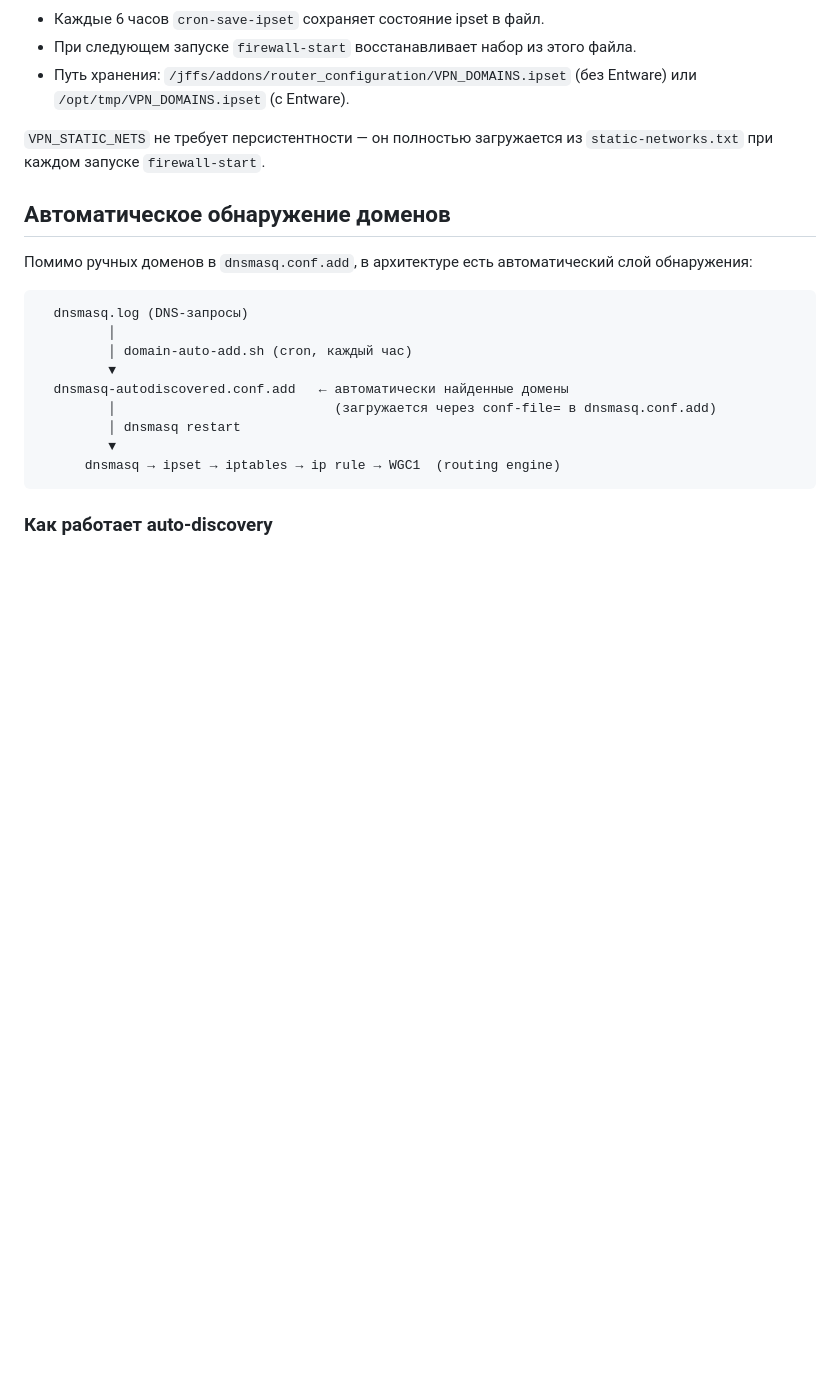
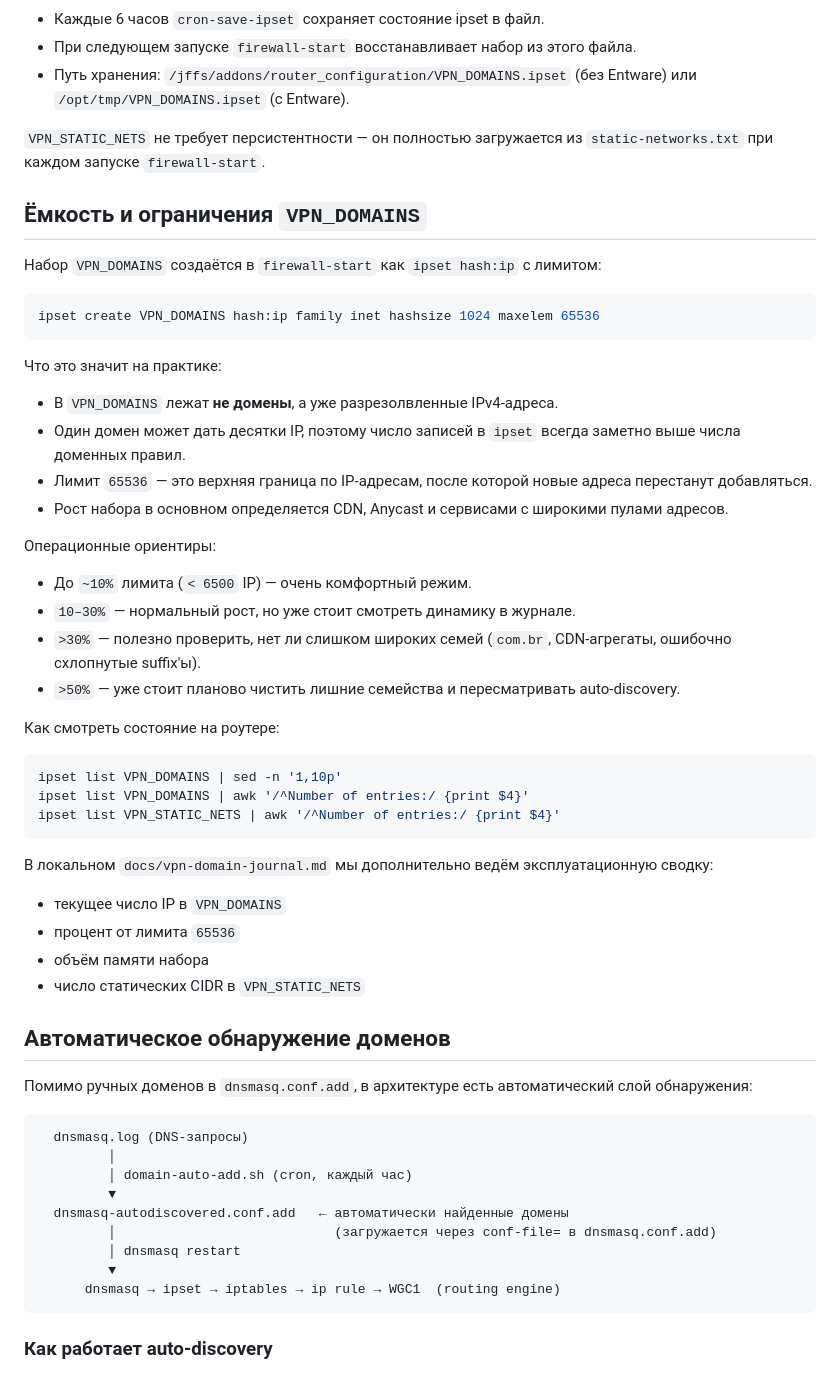
Before and after one commit to eiler2005/ghostroute, a Markdown page: docs/architecture.md, the part around the change. Drawn GitHub-style; blank space fills up the shorter version.

Commit message:
Document VPN ipset capacity limits

````diff
--- a/docs/architecture.md
+++ b/docs/architecture.md
@@ -129,6 +129,42 @@ ip rule add to 9.9.9.9/32 table wgc1 prio 9902
 
 `VPN_STATIC_NETS` не требует персистентности — он полностью загружается из `static-networks.txt` при каждом запуске `firewall-start`.
 
+## Ёмкость и ограничения `VPN_DOMAINS`
+
+Набор `VPN_DOMAINS` создаётся в `firewall-start` как `ipset hash:ip` с лимитом:
+
+```sh
+ipset create VPN_DOMAINS hash:ip family inet hashsize 1024 maxelem 65536
+```
+
+Что это значит на практике:
+
+- В `VPN_DOMAINS` лежат **не домены**, а уже разрезолвленные IPv4-адреса.
+- Один домен может дать десятки IP, поэтому число записей в `ipset` всегда заметно выше числа доменных правил.
+- Лимит `65536` — это верхняя граница по IP-адресам, после которой новые адреса перестанут добавляться.
+- Рост набора в основном определяется CDN, Anycast и сервисами с широкими пулами адресов.
+
+Операционные ориентиры:
+
+- До `~10%` лимита (`< 6500` IP) — очень комфортный режим.
+- `10–30%` — нормальный рост, но уже стоит смотреть динамику в журнале.
+- `>30%` — полезно проверить, нет ли слишком широких семей (`com.br`, CDN-агрегаты, ошибочно схлопнутые suffix'ы).
+- `>50%` — уже стоит планово чистить лишние семейства и пересматривать auto-discovery.
+
+Как смотреть состояние на роутере:
+
+```sh
+ipset list VPN_DOMAINS | sed -n '1,10p'
+ipset list VPN_DOMAINS | awk '/^Number of entries:/ {print $4}'
+ipset list VPN_STATIC_NETS | awk '/^Number of entries:/ {print $4}'
+```
+
+В локальном `docs/vpn-domain-journal.md` мы дополнительно ведём эксплуатационную сводку:
+- текущее число IP в `VPN_DOMAINS`
+- процент от лимита `65536`
+- объём памяти набора
+- число статических CIDR в `VPN_STATIC_NETS`
+
 ## Автоматическое обнаружение доменов
 
 Помимо ручных доменов в `dnsmasq.conf.add`, в архитектуре есть автоматический слой обнаружения:
````
Also changed, not shown: docs/troubleshooting.md (+8 -0 lines).
